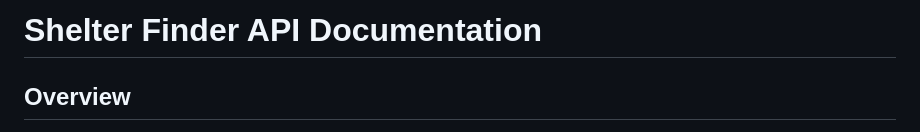
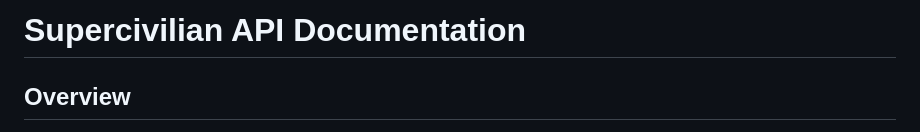
Before and after one commit to kacperraubo/SupercivilianAPI, a Markdown page: README.md, the part around the change. Drawn GitHub-style.

Commit message:
Update `README.md` title

```diff
--- a/README.md
+++ b/README.md
@@ -1,4 +1,4 @@
-# Shelter Finder API Documentation
+# Supercivilian API Documentation
 
 ## Overview
 
```
